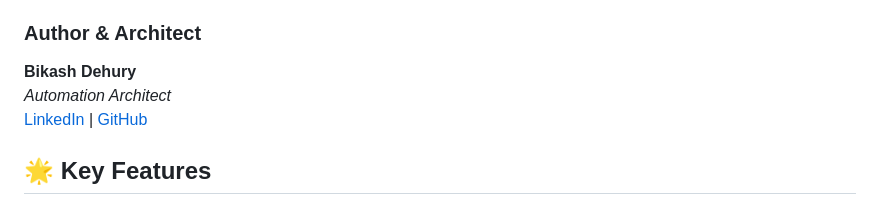
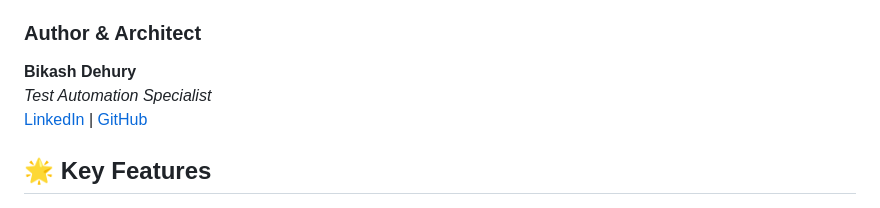
Before and after one commit to bikashdehury919/Playwright-Typescript, a Markdown page: README.md, the part around the change. Drawn GitHub-style.

Commit message:
Update author title in README.md

```diff
--- a/README.md
+++ b/README.md
@@ -11,7 +11,7 @@ A robust, scalable, and enterprise-ready End-to-End Testing Framework built with
 ### Author & Architect
 
 **Bikash Dehury**
-*Automation Architect*
+*Test Automation Specialist*
 [LinkedIn](https://www.linkedin.com/in/bikash-dehury-90a10577/) | [GitHub](https://github.com/bikashdehury919/Playwright-Typescript)
 
 ## 🌟 Key Features
```
